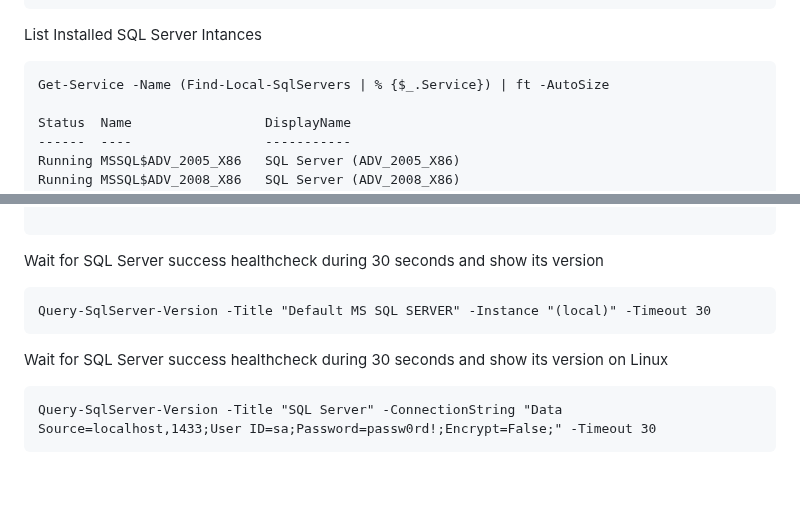
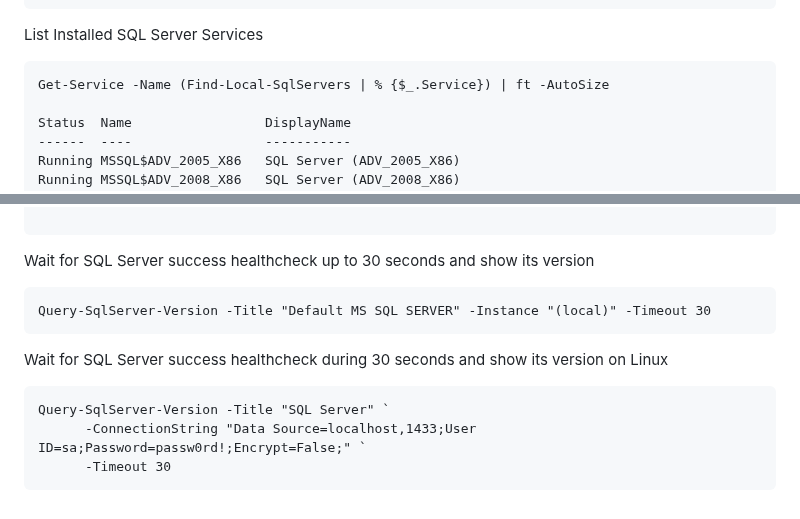
Before and after one commit to devizer/Universe.SqlServerJam, a Markdown page: SqlServer-Version-Management/README.md, 2 parts joined by grey strips. Rendered like a GitHub page; blank space fills up the shorter version.

````diff
--- a/SqlServer-Version-Management/README.md
+++ b/SqlServer-Version-Management/README.md
@@ -55,7 +55,7 @@ Instance               InstallerVersion Service
 (local)\DEV_2019       15.0.2000.5      MSSQL$DEV_2019
 ```
 
-List Installed SQL Server Intances
+List Installed SQL Server Services
 ```
 Get-Service -Name (Find-Local-SqlServers | % {$_.Service}) | ft -AutoSize
 
@@ -76,12 +76,14 @@ Running MSSQLSERVER          SQL Server (MSSQLSERVER)
 
 ```
 
-Wait for SQL Server success healthcheck during 30 seconds and show its version
+Wait for SQL Server success healthcheck up to 30 seconds and show its version
 ```
 Query-SqlServer-Version -Title "Default MS SQL SERVER" -Instance "(local)" -Timeout 30
 ```
 
 Wait for SQL Server success healthcheck during 30 seconds and show its version on Linux
 ```
-Query-SqlServer-Version -Title "SQL Server" -ConnectionString "Data Source=localhost,1433;User ID=sa;Password=passw0rd!;Encrypt=False;" -Timeout 30
+Query-SqlServer-Version -Title "SQL Server" `
+      -ConnectionString "Data Source=localhost,1433;User ID=sa;Password=passw0rd!;Encrypt=False;" `
+      -Timeout 30
 ```
````
